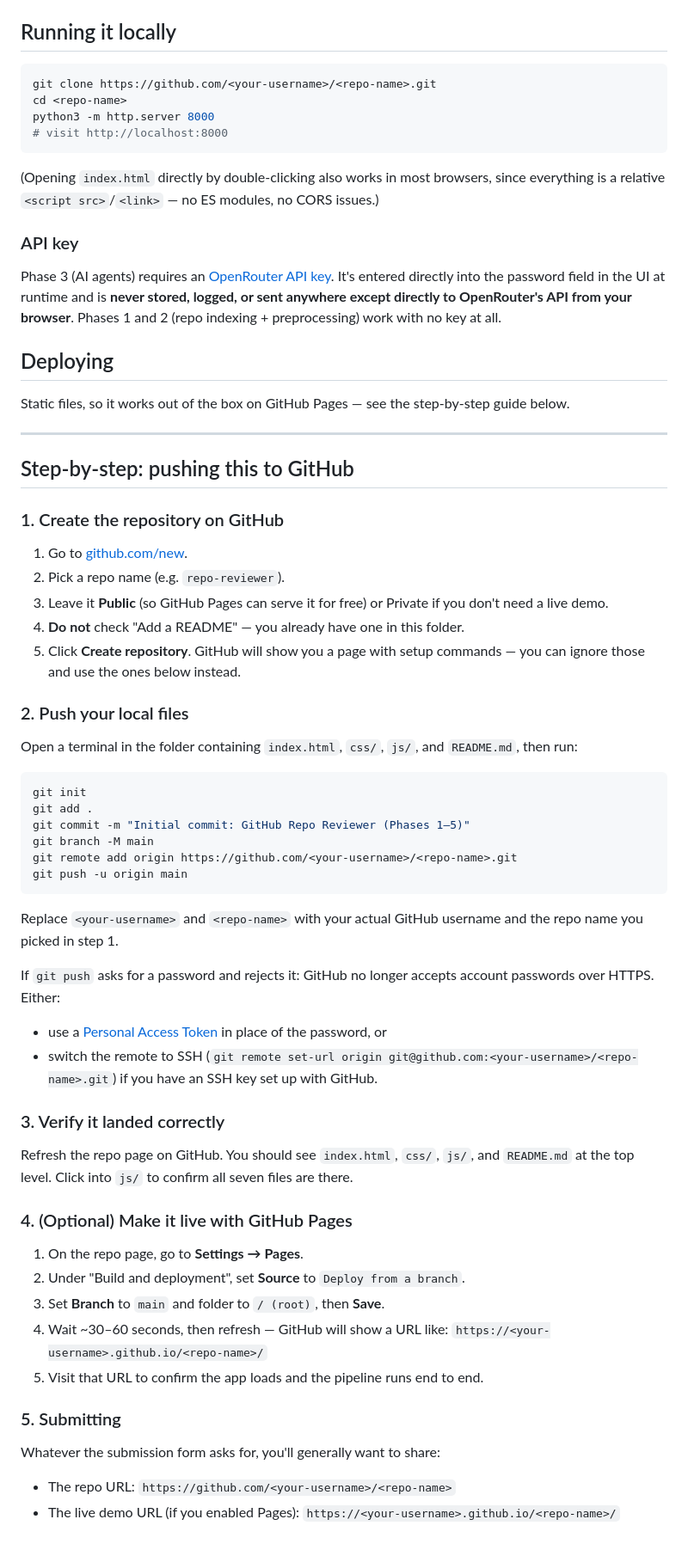
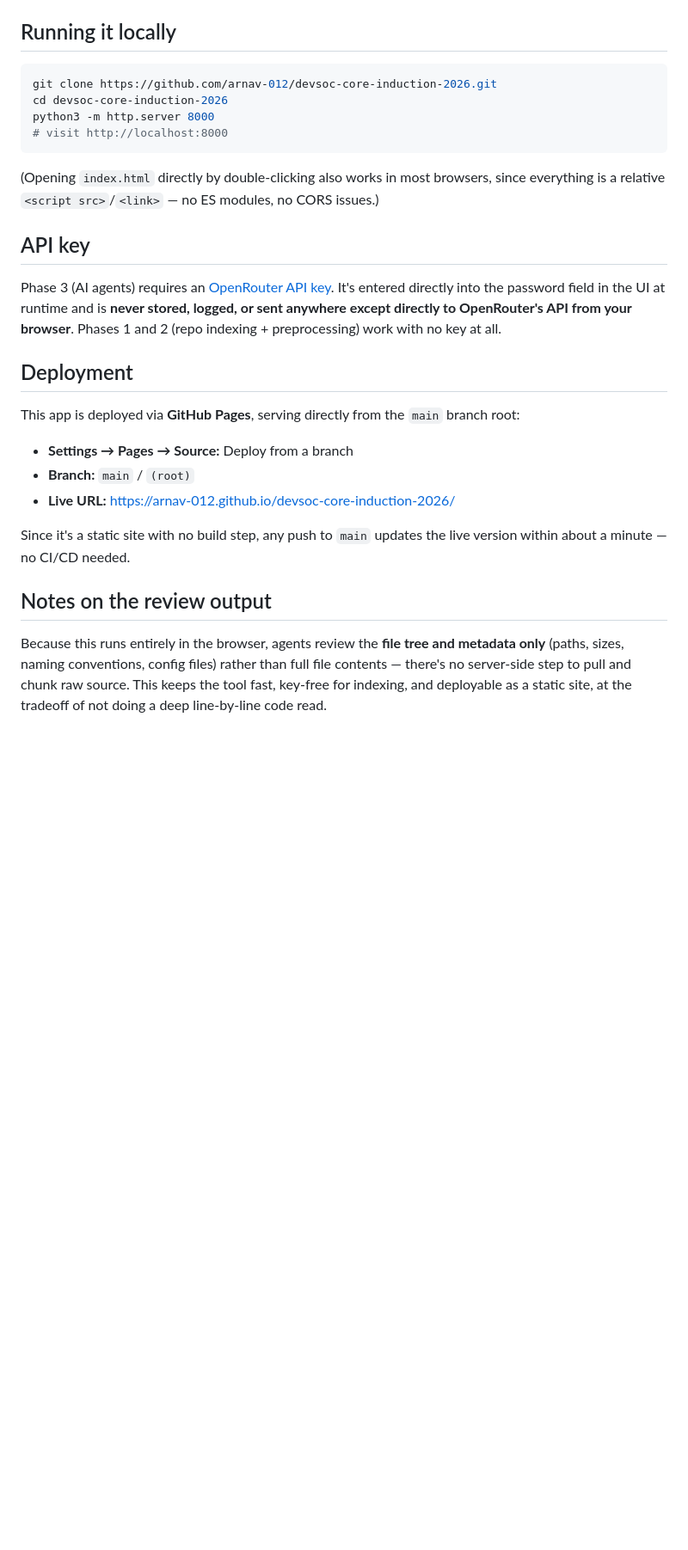
Before and after one commit to arnav-012/devsoc-core-induction-2026, a Markdown page: README.md, the part around one of its changes. Shown at 86% size. GitHub-like rendering; blank space fills up the shorter version.

Commit message:
Update README with live demo link and deployment info

````diff
--- a/README.md
+++ b/README.md
@@ -44,68 +53,28 @@ The code is split to mirror the five build phases, plus a thin UI layer that wir
 ## Running it locally
 
 ```bash
-git clone https://github.com/<your-username>/<repo-name>.git
-cd <repo-name>
+git clone https://github.com/arnav-012/devsoc-core-induction-2026.git
+cd devsoc-core-induction-2026
 python3 -m http.server 8000
 # visit http://localhost:8000
 ```
 
 (Opening `index.html` directly by double-clicking also works in most browsers, since everything is a relative `<script src>`/`<link>` — no ES modules, no CORS issues.)
 
-### API key
+## API key
 
 Phase 3 (AI agents) requires an [OpenRouter API key](https://openrouter.ai/keys). It's entered directly into the password field in the UI at runtime and is **never stored, logged, or sent anywhere except directly to OpenRouter's API from your browser**. Phases 1 and 2 (repo indexing + preprocessing) work with no key at all.
 
-## Deploying
+## Deployment
 
-Static files, so it works out of the box on GitHub Pages — see the step-by-step guide below.
+This app is deployed via **GitHub Pages**, serving directly from the `main` branch root:
 
----
+- **Settings → Pages → Source:** Deploy from a branch
+- **Branch:** `main` / `(root)`
+- **Live URL:** https://arnav-012.github.io/devsoc-core-induction-2026/
 
-## Step-by-step: pushing this to GitHub
+Since it's a static site with no build step, any push to `main` updates the live version within about a minute — no CI/CD needed.
 
-### 1. Create the repository on GitHub
+## Notes on the review output
 
-1. Go to [github.com/new](https://github.com/new).
-2. Pick a repo name (e.g. `repo-reviewer`).
-3. Leave it **Public** (so GitHub Pages can serve it for free) or Private if you don't need a live demo.
-4. **Do not** check "Add a README" — you already have one in this folder.
-5. Click **Create repository**. GitHub will show you a page with setup commands — you can ignore those and use the ones below instead.
-
-### 2. Push your local files
-
-Open a terminal in the folder containing `index.html`, `css/`, `js/`, and `README.md`, then run:
-
-```bash
-git init
-git add .
-git commit -m "Initial commit: GitHub Repo Reviewer (Phases 1–5)"
-git branch -M main
-git remote add origin https://github.com/<your-username>/<repo-name>.git
-git push -u origin main
-```
-
-Replace `<your-username>` and `<repo-name>` with your actual GitHub username and the repo name you picked in step 1.
-
-If `git push` asks for a password and rejects it: GitHub no longer accepts account passwords over HTTPS. Either:
-- use a [Personal Access Token](https://github.com/settings/tokens) in place of the password, or
-- switch the remote to SSH (`git remote set-url origin git@github.com:<your-username>/<repo-name>.git`) if you have an SSH key set up with GitHub.
-
-### 3. Verify it landed correctly
-
-Refresh the repo page on GitHub. You should see `index.html`, `css/`, `js/`, and `README.md` at the top level. Click into `js/` to confirm all seven files are there.
-
-### 4. (Optional) Make it live with GitHub Pages
-
-1. On the repo page, go to **Settings → Pages**.
-2. Under "Build and deployment", set **Source** to `Deploy from a branch`.
-3. Set **Branch** to `main` and folder to `/ (root)`, then **Save**.
-4. Wait ~30–60 seconds, then refresh — GitHub will show a URL like:
-   `https://<your-username>.github.io/<repo-name>/`
-5. Visit that URL to confirm the app loads and the pipeline runs end to end.
-
-### 5. Submitting
-
-Whatever the submission form asks for, you'll generally want to share:
-- The repo URL: `https://github.com/<your-username>/<repo-name>`
-- The live demo URL (if you enabled Pages): `https://<your-username>.github.io/<repo-name>/`
+Because this runs entirely in the browser, agents review the **file tree and metadata only** (paths, sizes, naming conventions, config files) rather than full file contents — there's no server-side step to pull and chunk raw source. This keeps the tool fast, key-free for indexing, and deployable as a static site, at the tradeoff of not doing a deep line-by-line code read.
````
Also changed, not shown: other parts of README.md (+12 -3 lines).
